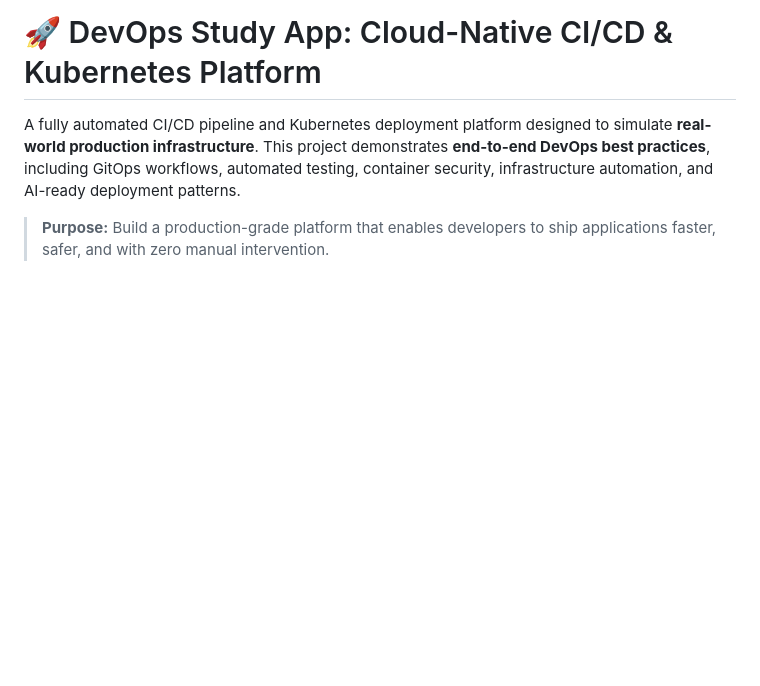
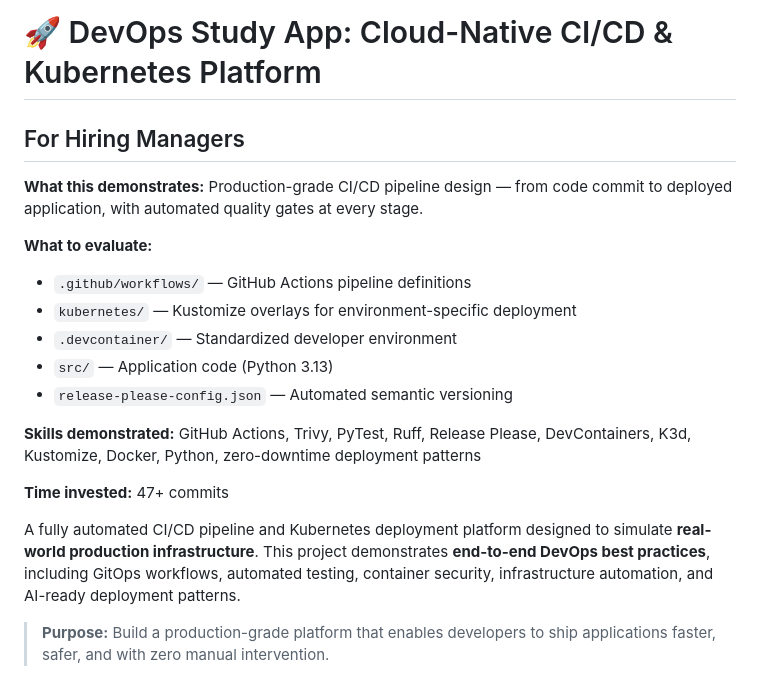
Before and after one commit to bmacharia/devops-study-app, a Markdown page: README.md, the part around the change. GitHub-like rendering; blank space fills up the shorter version.

Commit message:
Enhance README with hiring manager section (#19)
Added section for hiring managers outlining project evaluation criteria and skills demonstrated.

```diff
--- a/README.md
+++ b/README.md
@@ -2,6 +2,21 @@
 
 
 # 🚀 DevOps Study App: Cloud-Native CI/CD & Kubernetes Platform
+
+## For Hiring Managers
+
+**What this demonstrates:** Production-grade CI/CD pipeline design — from code commit to deployed application, with automated quality gates at every stage.
+
+**What to evaluate:**
+- `.github/workflows/` — GitHub Actions pipeline definitions
+- `kubernetes/` — Kustomize overlays for environment-specific deployment
+- `.devcontainer/` — Standardized developer environment
+- `src/` — Application code (Python 3.13)
+- `release-please-config.json` — Automated semantic versioning
+
+**Skills demonstrated:** GitHub Actions, Trivy, PyTest, Ruff, Release Please, DevContainers, K3d, Kustomize, Docker, Python, zero-downtime deployment patterns
+
+**Time invested:** 47+ commits
 
 A fully automated CI/CD pipeline and Kubernetes deployment platform designed to simulate **real-world production infrastructure**. This project demonstrates **end-to-end DevOps best practices**, including GitOps workflows, automated testing, container security, infrastructure automation, and AI-ready deployment patterns.
 
```
